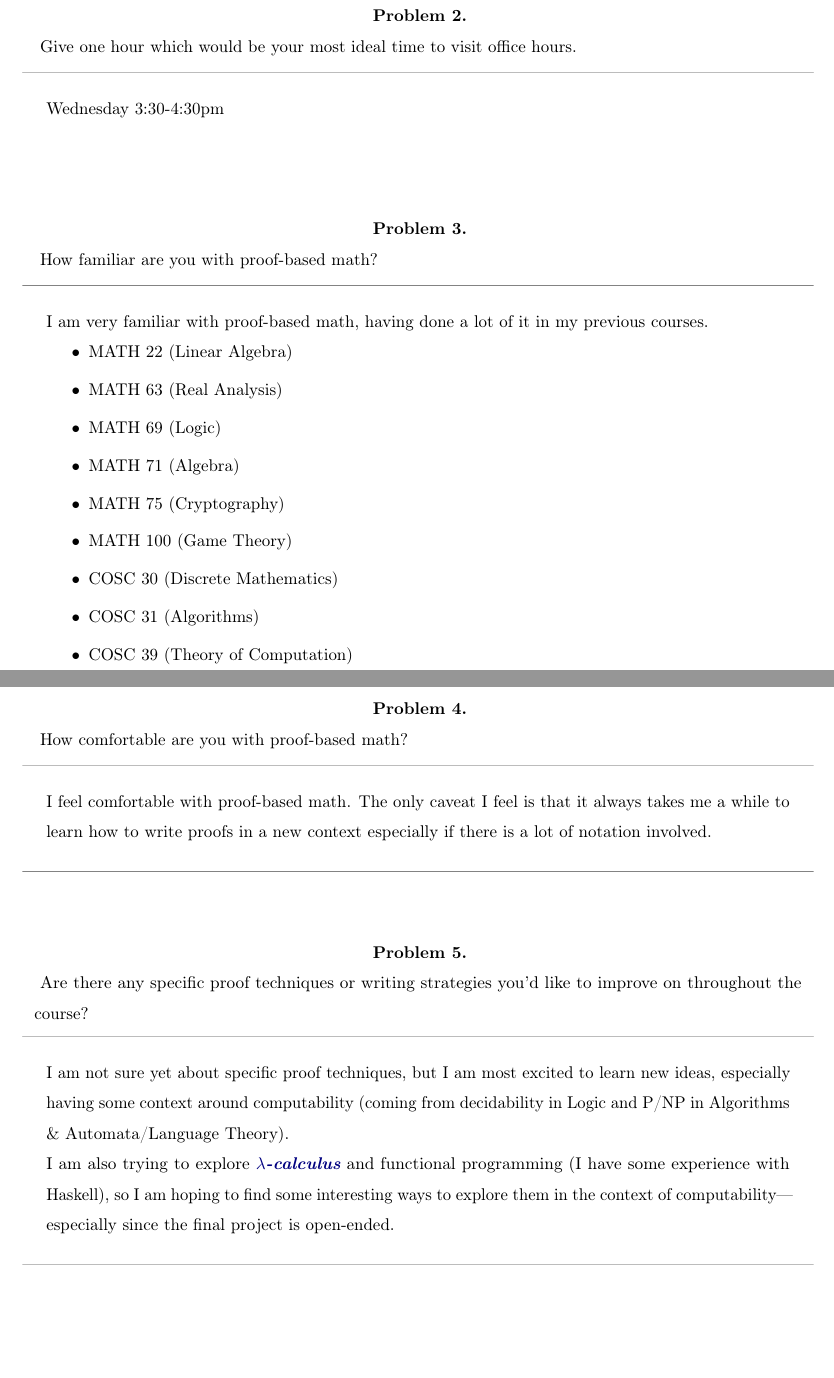
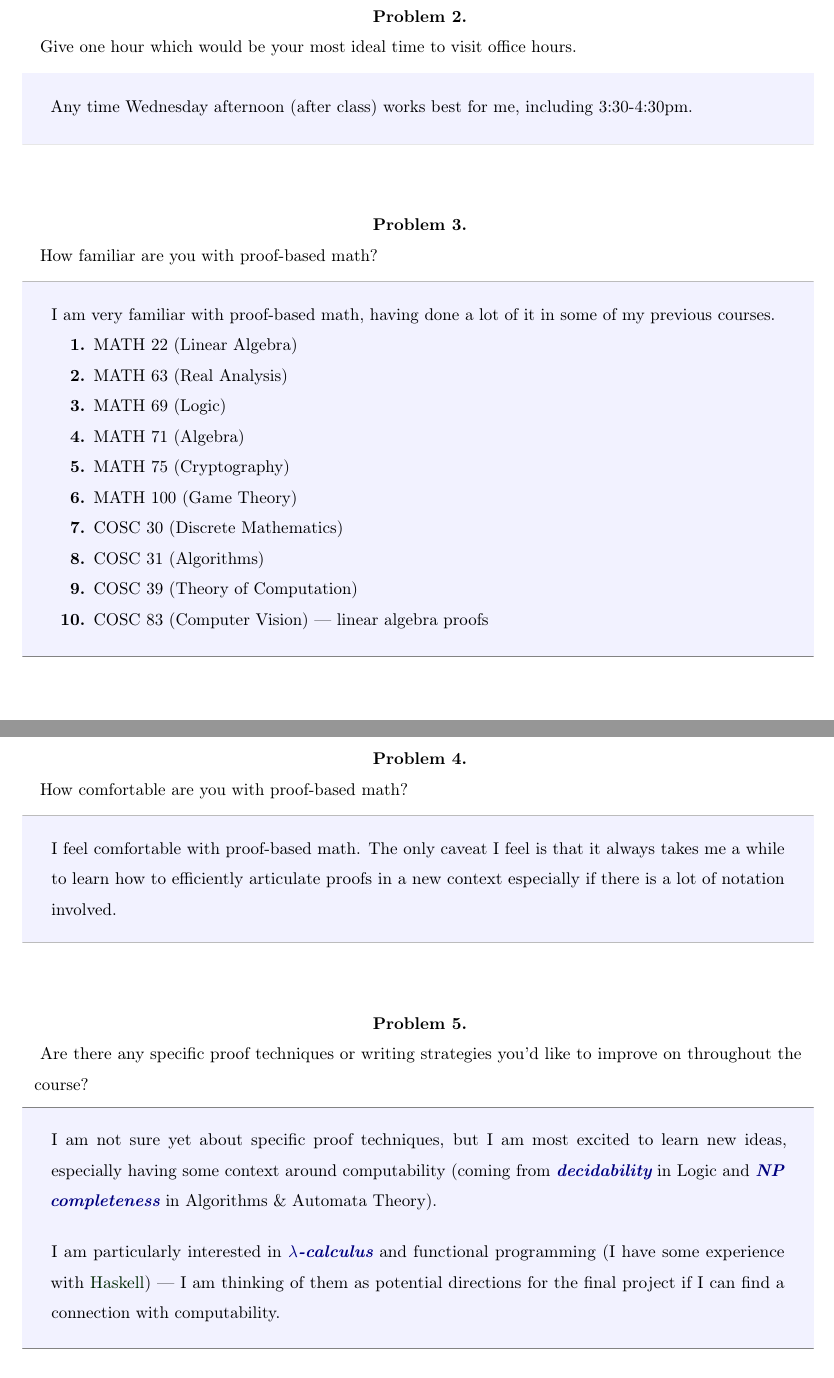
Before and after one commit to lostflux/computability, a LaTeX document (H0/main.tex, which reads H0/problem1.tex): two parts of pages 1 and 2 of 2, joined at a grey line, cut so that both start at the same text, the shorter picture padded with empty space. The pictures show the PDF file H0/main.pdf that the author committed with the source.

Commit message:
(update): HW0

```diff
--- a/H0/problem1.tex
+++ b/H0/problem1.tex
@@ -12,7 +12,8 @@
 \begin{problem}
   Give one hour which would be your most ideal time to visit office hours.
   \begin{answer}
-    Wednesday 3:30-4:30pm
+    Any time Wednesday afternoon (after class) works best for me,
+    including 3:30-4:30pm.
   \end{answer}
 \end{problem}
 
@@ -20,8 +21,8 @@
   How familiar are you with proof-based math?
   \begin{answer}
     I am very familiar with proof-based math, having done
-    a lot of it in my previous courses.
-    \begin{itemize}
+    a lot of it in some of my previous courses.
+    \begin{enumarabic}
       \item MATH 22 (Linear Algebra)
       \item MATH 63 (Real Analysis)
       \item MATH 69 (Logic)
@@ -31,7 +32,8 @@
       \item COSC 30 (Discrete Mathematics)
       \item COSC 31 (Algorithms)
       \item COSC 39 (Theory of Computation)
-    \end{itemize}
+      \item COSC 83 (Computer Vision) --- linear algebra proofs
+    \end{enumarabic}
   \end{answer}
 \end{problem}
 
@@ -41,7 +43,7 @@
   \begin{answer}
     I feel comfortable with proof-based math.
     The only caveat I feel is that it always takes me a while
-    to learn how to write proofs in a new context
+    to learn how to efficiently articulate proofs in a new context
     especially if there is a lot of notation involved.
   \end{answer}
 \end{problem}
@@ -53,13 +55,15 @@
     I am not sure yet about specific proof techniques,
     but I am most excited to learn new ideas,
     especially having some context around
-    computability (coming from decidability in Logic
-    and P/NP in Algorithms \& Automata/Language Theory).
+    computability (coming from \newterm{decidability} in Logic
+    and \newterm{NP completeness} in Algorithms \& Automata Theory).
 
-    I am also trying to explore \newterm{$\lambda$-calculus}
-    and functional programming (I have some experience with Haskell),
-    so I am hoping to find some interesting ways to explore them
-    in the context of computability---especially since the
-    final project is open-ended.
+    \step
+    I am particularly interested in
+    \href{https://plato.stanford.edu/entries/lambda-calculus/}{\newterm{$\lambda$-calculus}}
+    and functional programming
+    (I have some experience with \href{https://www.haskell.org/}{Haskell}) ---
+    I am thinking of them as potential directions for the final project
+    if I can find a connection with computability.
   \end{answer}
 \end{problem}
```
Also changed, not shown: H0/main.pdf, hw-template/main.pdf.
